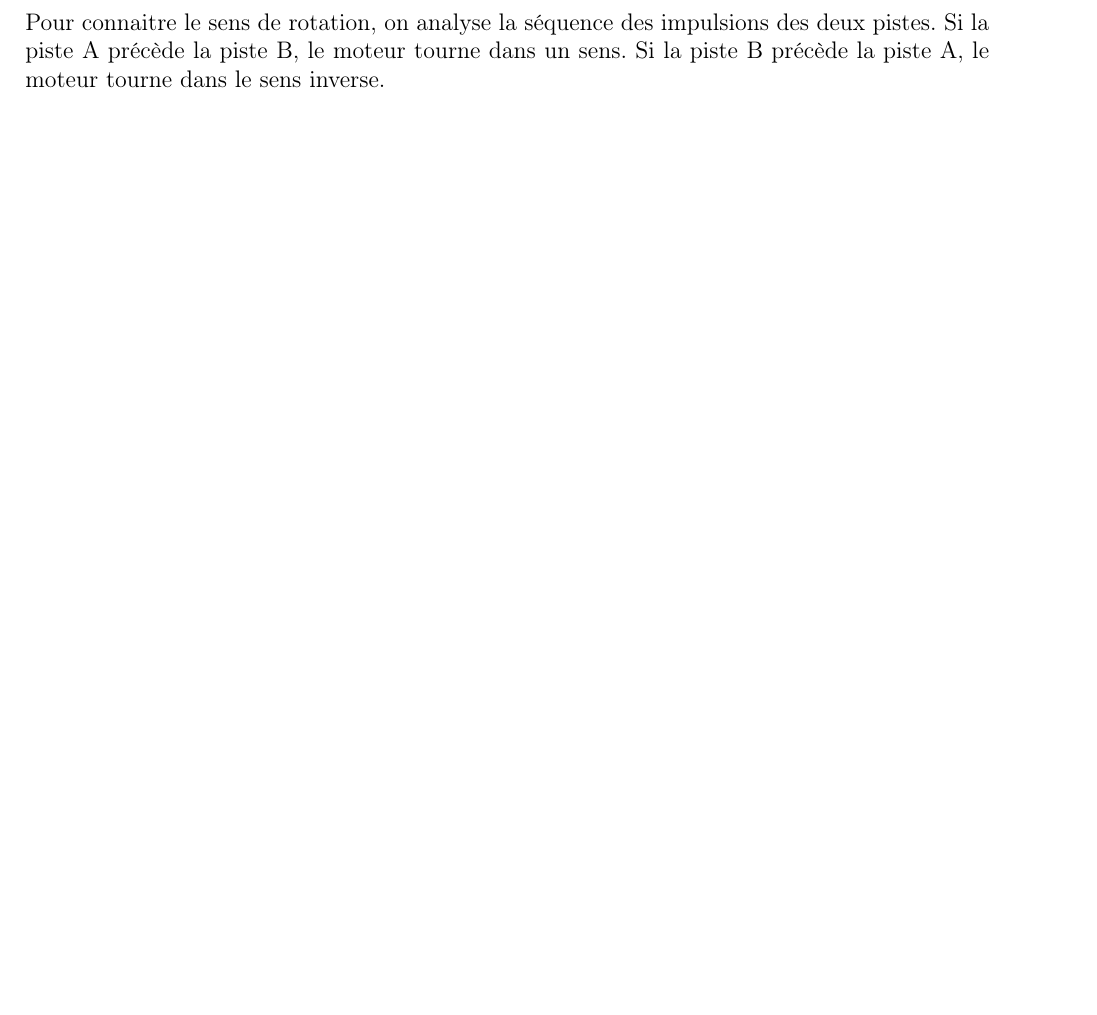
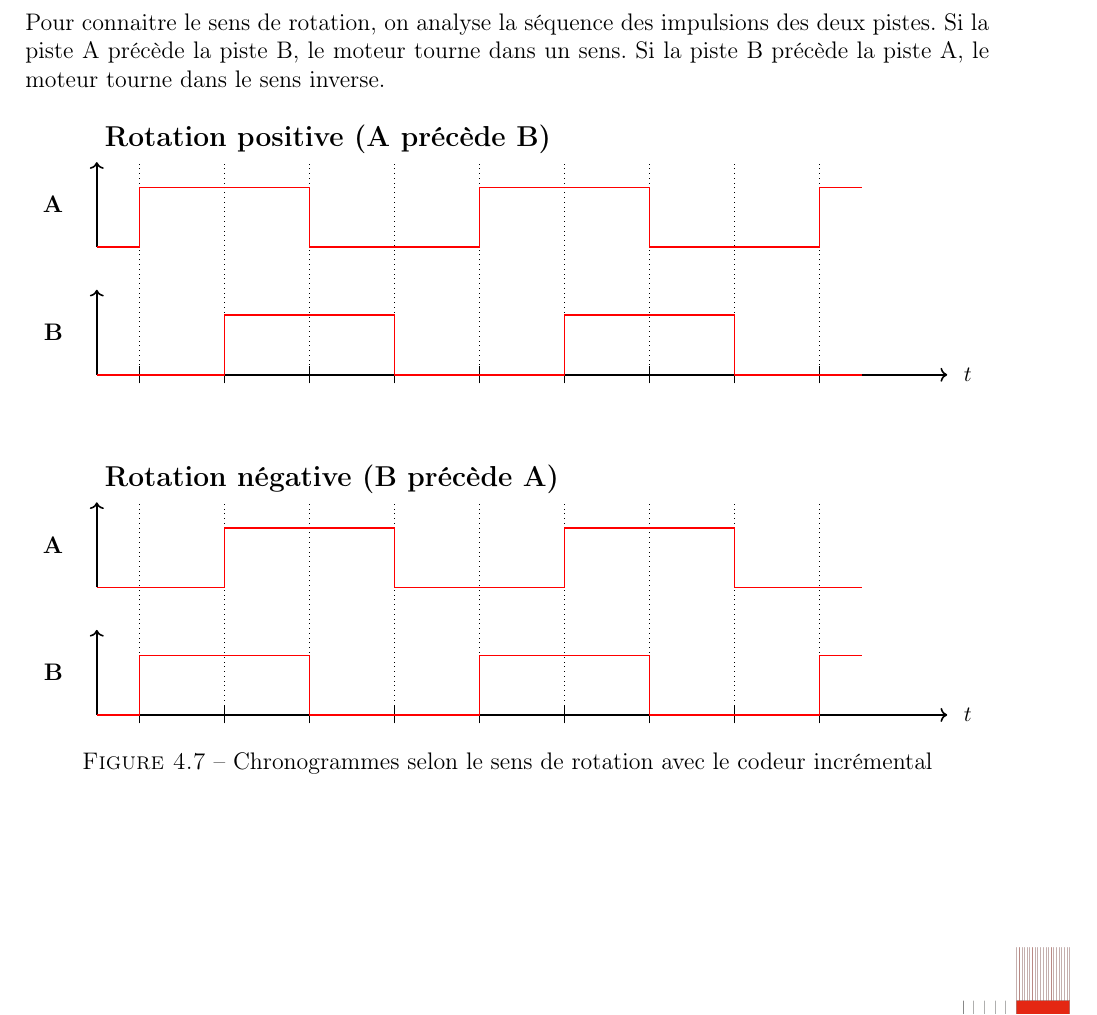
Before and after one commit to EvanTrenchant/ProjetGES7, a LaTeX document (Rapport/main.tex, which reads Rapport/contenu/asservissement_moteur.tex): part of page 21 of 23, cut so that both start at the same text, the shorter picture padded with empty space. Compiled offline with pdfLaTeX.

Commit message:
chronogrammes codeur

```diff
--- a/Rapport/contenu/asservissement_moteur.tex
+++ b/Rapport/contenu/asservissement_moteur.tex
@@ -114,3 +114,94 @@ où :
 \end{itemize}
 
 Pour connaitre le sens de rotation, on analyse la séquence des impulsions des deux pistes. Si la piste A précède la piste B, le moteur tourne dans un sens. Si la piste B précède la piste A, le moteur tourne dans le sens inverse.
+
+\begin{figure}[H]
+    \centering
+    \begin{tikzpicture}[scale=1.5]
+        % Titre Rotation positive
+        \node[anchor=south west, font=\large\bfseries] at (0, 9) {Rotation positive (A précède B)};
+
+        % Axe vertical pour A
+        \draw[->, thick, black] (0, 8) -- (0, 9);
+        \node[anchor=east] at (-0.3, 8.5) {\textbf{A}};
+
+        % Axe vertical pour B
+        \draw[->, thick, black] (0, 6.5) -- (0, 7.5);
+        \node[anchor=east] at (-0.3, 7) {\textbf{B}};
+
+        % Axe temps horizontal en bas
+        \draw[->, thick, black] (0, 6.5) -- (10, 6.5);
+        \node[anchor=west, font=\small] at (10.1, 6.5) {$t$};
+        % Graduations et labels - alignées avec les fronts
+        \draw[black] (0.5, 6.4) -- (0.5, 6.6);
+        \draw[black] (1.5, 6.4) -- (1.5, 6.6);
+        \draw[black] (2.5, 6.4) -- (2.5, 6.6);
+        \draw[black] (3.5, 6.4) -- (3.5, 6.6);
+        \draw[black] (4.5, 6.4) -- (4.5, 6.6);
+        \draw[black] (5.5, 6.4) -- (5.5, 6.6);
+        \draw[black] (6.5, 6.4) -- (6.5, 6.6);
+        \draw[black] (7.5, 6.4) -- (7.5, 6.6);
+        \draw[black] (8.5, 6.4) -- (8.5, 6.6);
+
+        % Pointillés verticaux à chaque graduation
+        \draw[dotted, thin, black] (0.5, 6.5) -- (0.5, 9);
+        \draw[dotted, thin, black] (1.5, 6.5) -- (1.5, 9);
+        \draw[dotted, thin, black] (2.5, 6.5) -- (2.5, 9);
+        \draw[dotted, thin, black] (3.5, 6.5) -- (3.5, 9);
+        \draw[dotted, thin, black] (4.5, 6.5) -- (4.5, 9);
+        \draw[dotted, thin, black] (5.5, 6.5) -- (5.5, 9);
+        \draw[dotted, thin, black] (6.5, 6.5) -- (6.5, 9);
+        \draw[dotted, thin, black] (7.5, 6.5) -- (7.5, 9);
+        \draw[dotted, thin, black] (8.5, 6.5) -- (8.5, 9);
+
+        % Piste A - commence à 0 (en rouge) - premier front à t=0.5
+        \draw[thick, red] (0, 8) -- (0.5, 8) -- (0.5, 8.7) -- (2.5, 8.7) -- (2.5, 8) -- (4.5, 8) -- (4.5, 8.7) -- (6.5, 8.7) -- (6.5, 8) -- (8.5, 8) -- (8.5, 8.7) -- (9, 8.7);
+
+        % Piste B - commence à 0 (décalée de 1/4 de période, en rouge) - premier front à t=1.5
+        \draw[thick, red] (0, 6.5) -- (1.5, 6.5) -- (1.5, 7.2) -- (3.5, 7.2) -- (3.5, 6.5) -- (5.5, 6.5) -- (5.5, 7.2) -- (7.5, 7.2) -- (7.5, 6.5) -- (9, 6.5);
+
+        % Titre Rotation négative
+        \node[anchor=south west, font=\large\bfseries] at (0, 5) {Rotation négative (B précède A)};
+
+        % Axe vertical pour A
+        \draw[->, thick, black] (0, 4) -- (0, 5);
+        \node[anchor=east] at (-0.3, 4.5) {\textbf{A}};
+
+        % Axe vertical pour B
+        \draw[->, thick, black] (0, 2.5) -- (0, 3.5);
+        \node[anchor=east] at (-0.3, 3) {\textbf{B}};
+
+        % Axe temps horizontal en bas
+        \draw[->, thick, black] (0, 2.5) -- (10, 2.5);
+        \node[anchor=west, font=\small] at (10.1, 2.5) {$t$};
+        % Graduations et labels - alignées avec les fronts
+        \draw[black] (0.5, 2.4) -- (0.5, 2.6);
+        \draw[black] (1.5, 2.4) -- (1.5, 2.6);
+        \draw[black] (2.5, 2.4) -- (2.5, 2.6);
+        \draw[black] (3.5, 2.4) -- (3.5, 2.6);
+        \draw[black] (4.5, 2.4) -- (4.5, 2.6);
+        \draw[black] (5.5, 2.4) -- (5.5, 2.6);
+        \draw[black] (6.5, 2.4) -- (6.5, 2.6);
+        \draw[black] (7.5, 2.4) -- (7.5, 2.6);
+        \draw[black] (8.5, 2.4) -- (8.5, 2.6);
+
+        % Pointillés verticaux à chaque graduation
+        \draw[dotted, thin, black] (0.5, 2.5) -- (0.5, 5);
+        \draw[dotted, thin, black] (1.5, 2.5) -- (1.5, 5);
+        \draw[dotted, thin, black] (2.5, 2.5) -- (2.5, 5);
+        \draw[dotted, thin, black] (3.5, 2.5) -- (3.5, 5);
+        \draw[dotted, thin, black] (4.5, 2.5) -- (4.5, 5);
+        \draw[dotted, thin, black] (5.5, 2.5) -- (5.5, 5);
+        \draw[dotted, thin, black] (6.5, 2.5) -- (6.5, 5);
+        \draw[dotted, thin, black] (7.5, 2.5) -- (7.5, 5);
+        \draw[dotted, thin, black] (8.5, 2.5) -- (8.5, 5);
+
+        \draw[thick, red] (0, 4) -- (1.5, 4) -- (1.5, 4.7) -- (3.5, 4.7) -- (3.5, 4) -- (5.5, 4) -- (5.5, 4.7) -- (7.5, 4.7) -- (7.5, 4) -- (9, 4);
+
+        % Piste B - commence à 0 (B précède A, en rouge)
+        \draw[thick, red] (0, 2.5) -- (0.5, 2.5) -- (0.5, 3.2) -- (2.5, 3.2) -- (2.5, 2.5) -- (4.5, 2.5) -- (4.5, 3.2) -- (6.5, 3.2) -- (6.5, 2.5) -- (8.5, 2.5) -- (8.5, 3.2) -- (9, 3.2);
+
+    \end{tikzpicture}
+    \caption{Chronogrammes selon le sens de rotation avec le codeur incrémental}
+    \label{fig:chronogrammes_sens_rotation}
+\end{figure}
```
